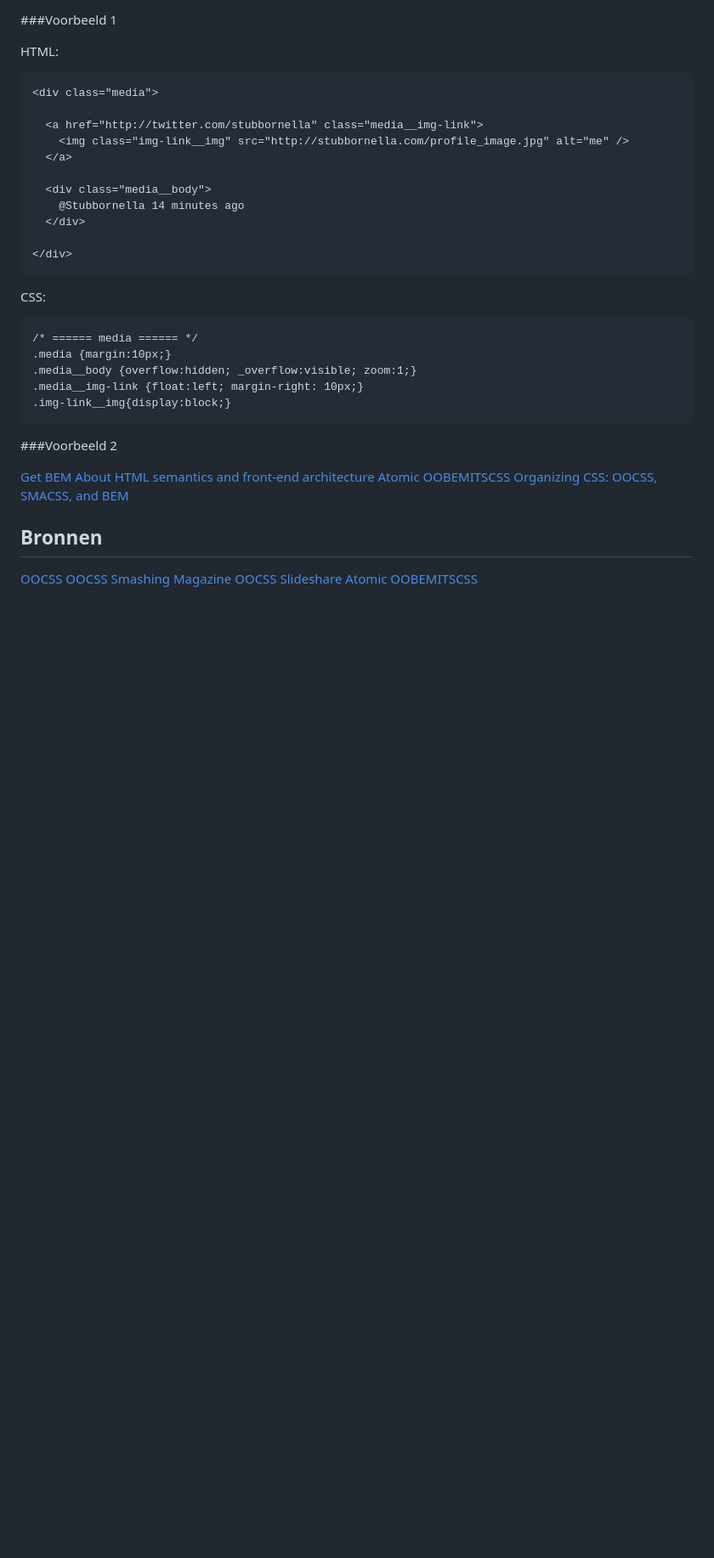
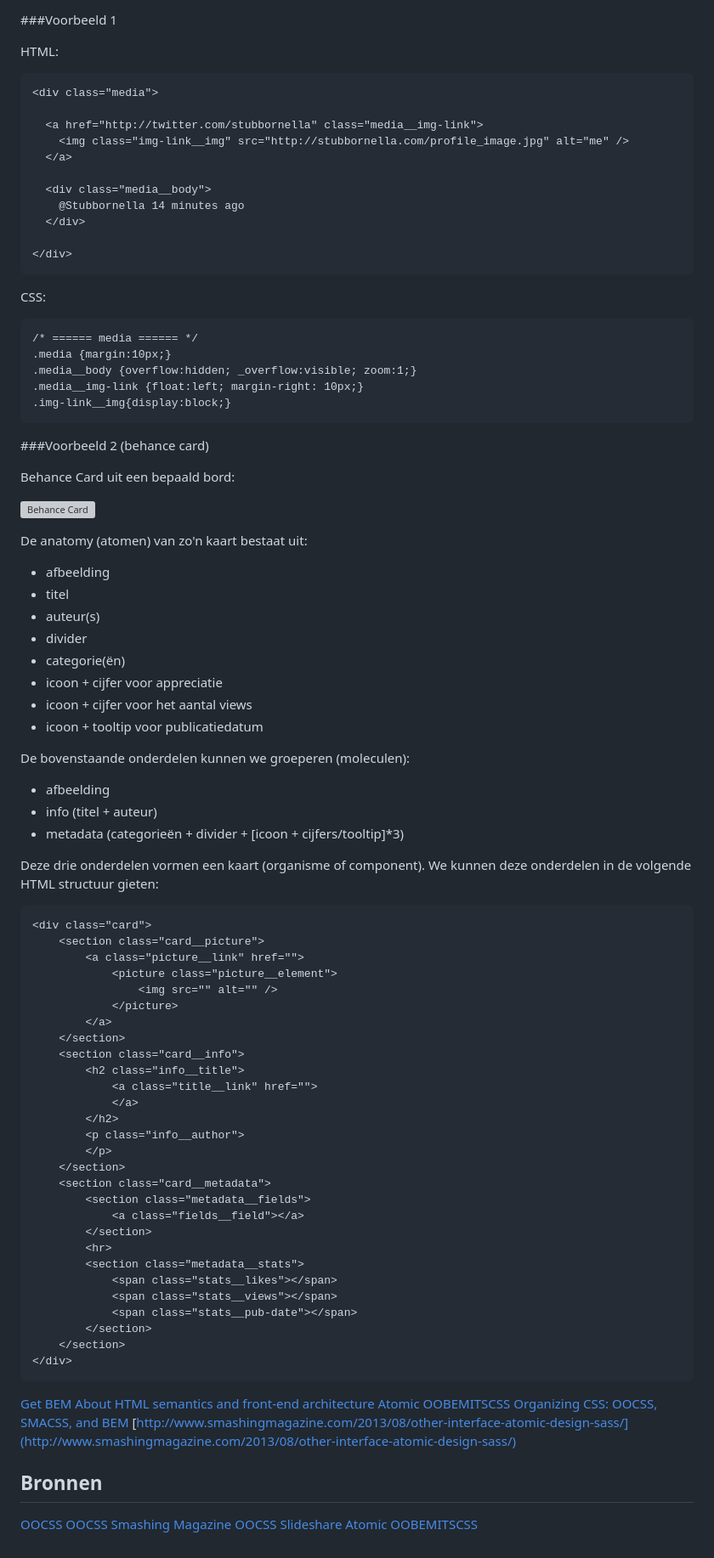
Before and after one commit to gdm-201516-mmp2/nmdad1, a Markdown page: docs/css_oocss_bem_smacss.md, the part around the change. Shown: that part at 85% size. GitHub-like rendering; blank space fills up the shorter version; grey boxes are pictures that could not be loaded.

Commit message:
Update Course NMDAD1

````diff
--- a/docs/css_oocss_bem_smacss.md
+++ b/docs/css_oocss_bem_smacss.md
@@ -260,7 +260,64 @@ CSS:
 .img-link__img{display:block;}
 ```
 
-###Voorbeeld 2
+###Voorbeeld 2 (behance card)
+
+Behance Card uit een bepaald bord:
+
+![Behance Card](images/behance.png)
+
+De anatomy (atomen) van zo'n kaart bestaat uit:
+
+* afbeelding
+* titel
+* auteur(s)
+* divider
+* categorie(ën)
+* icoon + cijfer voor appreciatie
+* icoon + cijfer voor het aantal views
+* icoon + tooltip voor publicatiedatum
+
+De bovenstaande onderdelen kunnen we groeperen (moleculen):
+
+* afbeelding
+* info (titel + auteur)
+* metadata (categorieën + divider + [icoon + cijfers/tooltip]*3)
+
+Deze drie onderdelen vormen een kaart (organisme of component). We kunnen deze onderdelen in de volgende HTML structuur gieten:
+
+```
+<div class="card">
+	<section class="card__picture">
+		<a class="picture__link" href="">
+			<picture class="picture__element">
+				<img src="" alt="" />
+			</picture>
+		</a>
+	</section>
+	<section class="card__info">
+		<h2 class="info__title">
+			<a class="title__link" href="">
+			</a>
+		</h2>
+		<p class="info__author">
+		</p>
+	</section>
+	<section class="card__metadata">
+		<section class="metadata__fields">
+			<a class="fields__field"></a>
+		</section>
+		<hr>
+		<section class="metadata__stats">
+			<span class="stats__likes"></span>
+			<span class="stats__views"></span>
+			<span class="stats__pub-date"></span>
+		</section>
+	</section>
+</div>
+```
+
+
+
 
 
 
@@ -273,6 +330,7 @@ CSS:
 [About HTML semantics and front-end architecture](http://nicolasgallagher.com/about-html-semantics-front-end-architecture/)
 [Atomic OOBEMITSCSS](http://www.sitepoint.com/atomic-oobemitscss/)
 [Organizing CSS: OOCSS, SMACSS, and BEM](https://mattstauffer.co/blog/organizing-css-oocss-smacss-and-bem)
+[http://www.smashingmagazine.com/2013/08/other-interface-atomic-design-sass/](http://www.smashingmagazine.com/2013/08/other-interface-atomic-design-sass/)
 
 Bronnen
 -------
````
Also changed, not shown: docs/images/behance.PNG (added).
